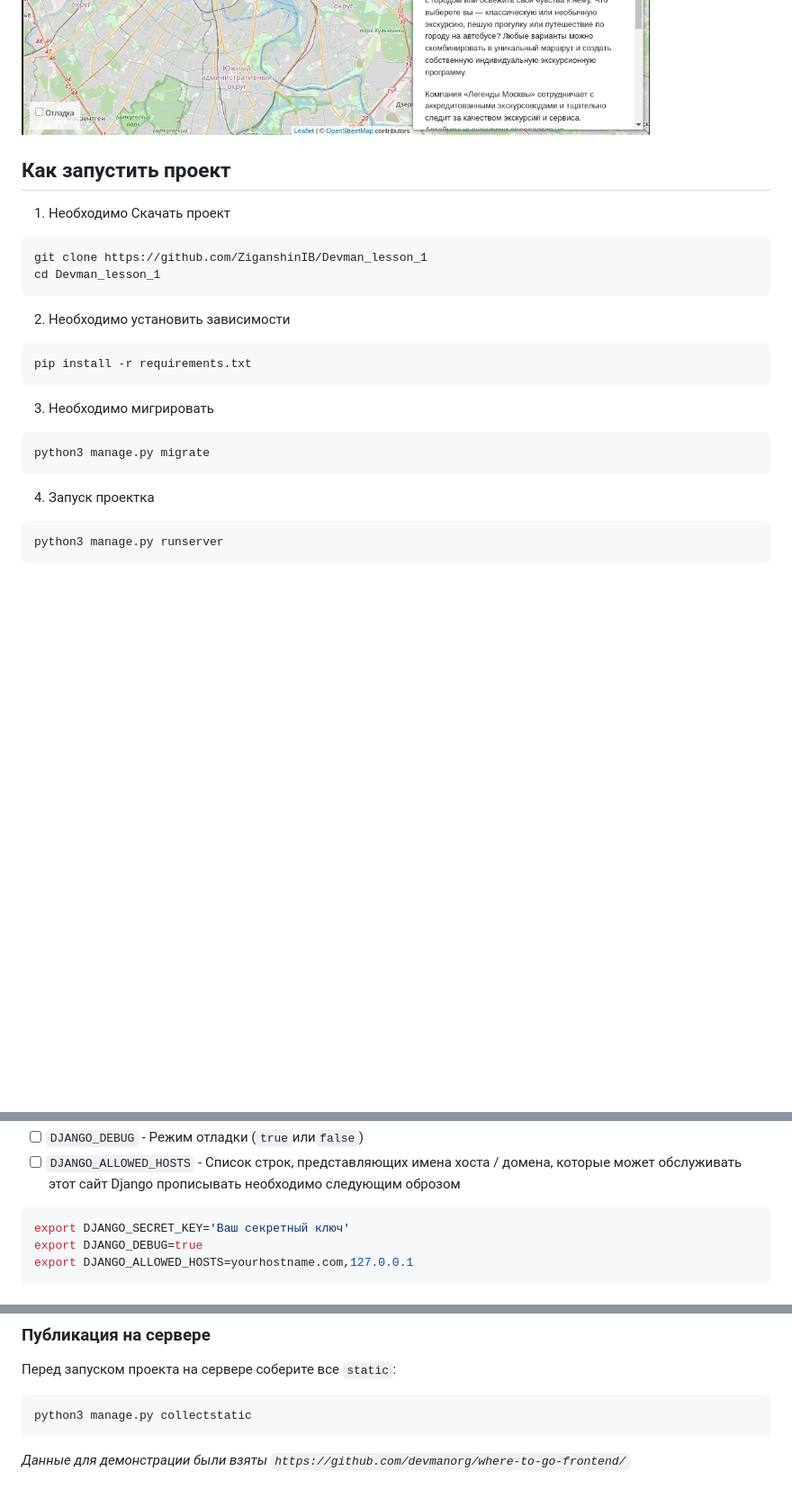
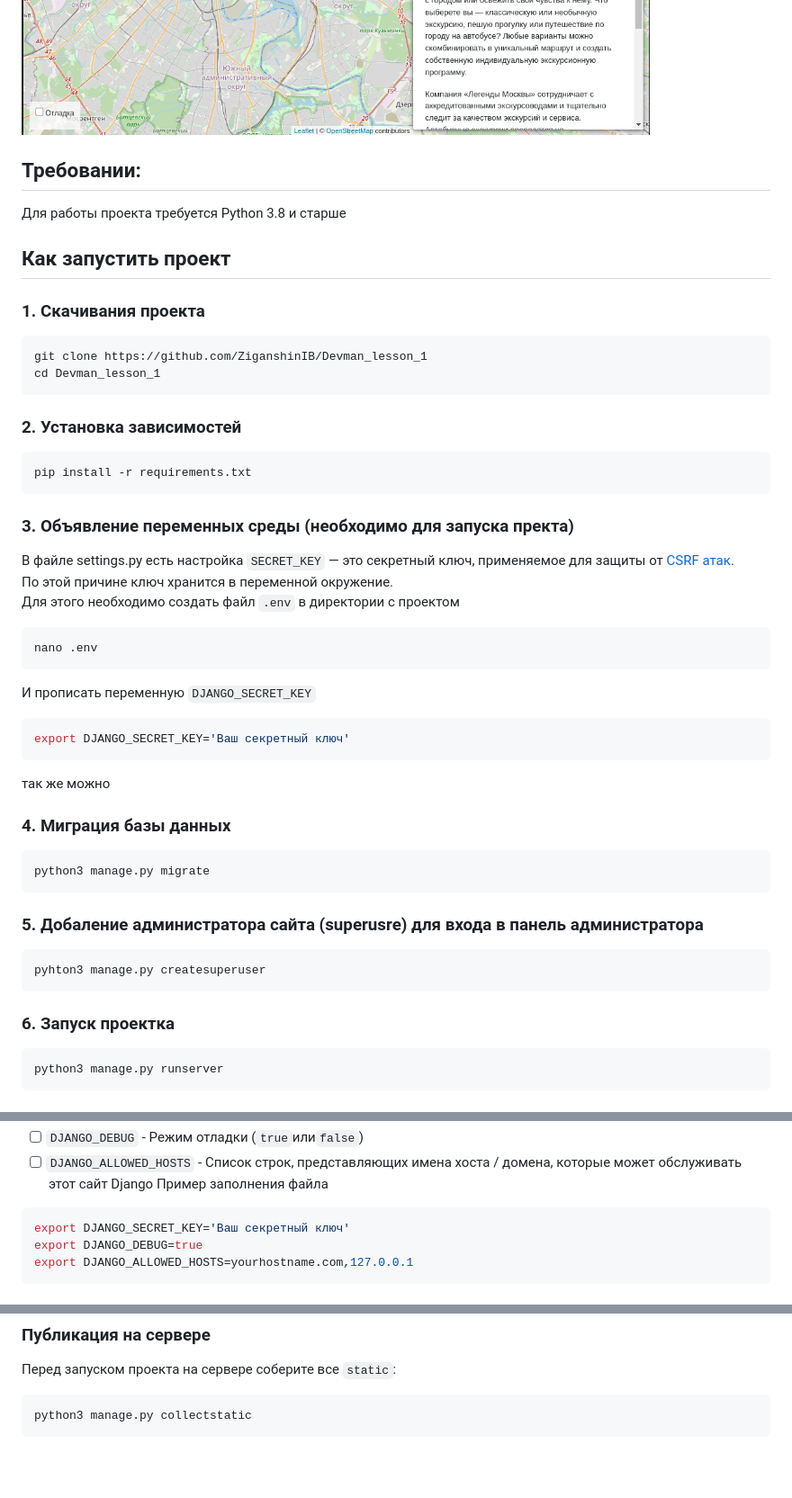
Before and after one commit to ZiganshinIB/Devman_lesson_1, a Markdown page: README.md, 3 parts joined by grey strips. Shown at 90% size. GitHub-like rendering; blank space fills up the shorter version.

Commit message:
Refract Readme file

````diff
--- a/README.md
+++ b/README.md
@@ -3,21 +3,40 @@
 Пример проекта можно увидеть по следующей [ссылке](https://ziganshinib.pythonanywhere.com/)
 ![img.png](git_media/img.png)
 ![img.png](git_media/img2.png)
+## Требовании:
+Для работы проекта требуется Python 3.8 и старше
+
 ## Как запустить проект
-1. Необходимо Скачать проект
+### 1. Скачивания проекта
 ```shell
 git clone https://github.com/ZiganshinIB/Devman_lesson_1
 cd Devman_lesson_1
 ```
-2. Необходимо установить зависимости
+### 2. Установка зависимостей
 ```shell
 pip install -r requirements.txt
 ```
-3. Необходимо мигрировать
+### 3. Объявление переменных среды (необходимо для запуска пректа)
+В файле settings.py есть настройка `SECRET_KEY` — это секретный ключ, применяемое для защиты от [CSRF атак](https://learn.javascript.ru/csrf).
+<br> По этой причине ключ хранится в переменной окружение.
+<br> Для этого необходимо создать файл `.env` в директории с проектом
+```shell
+nano .env
+```
+И прописать переменную `DJANGO_SECRET_KEY`
+```shell
+export DJANGO_SECRET_KEY='Ваш секретный ключ'
+```
+так же можно
+### 4. Миграция базы данных
 ```shell
 python3 manage.py migrate
 ```
-4. Запуск проектка
+### 5. Добаление администратора сайта (superusre) для входа в панель администратора
+```shell
+pyhton3 manage.py createsuperuser
+```
+### 6. Запуск проектка
 ```shell
 python3 manage.py runserver
 ```
@@ -49,6 +54,6 @@ nano .env
 - [ ] `DJANGO_DEBUG` - Режим отладки (`true`или`false`)
 - [ ] `DJANGO_ALLOWED_HOSTS` - Список строк, представляющих имена хоста / домена, которые может обслуживать этот сайт Django
-прописывать необходимо следующим оброзом
+Пример заполнения файла
 ```shell
 export DJANGO_SECRET_KEY='Ваш секретный ключ'
 export DJANGO_DEBUG=true
@@ -72,5 +77,3 @@ pip install -r requirements.txt
 ```shell
 python3 manage.py collectstatic
 ```
-
-_Данные для демонстрации были взяты `https://github.com/devmanorg/where-to-go-frontend/`_
````
Also changed, not shown: other parts of README.md (+2 -16 lines).
